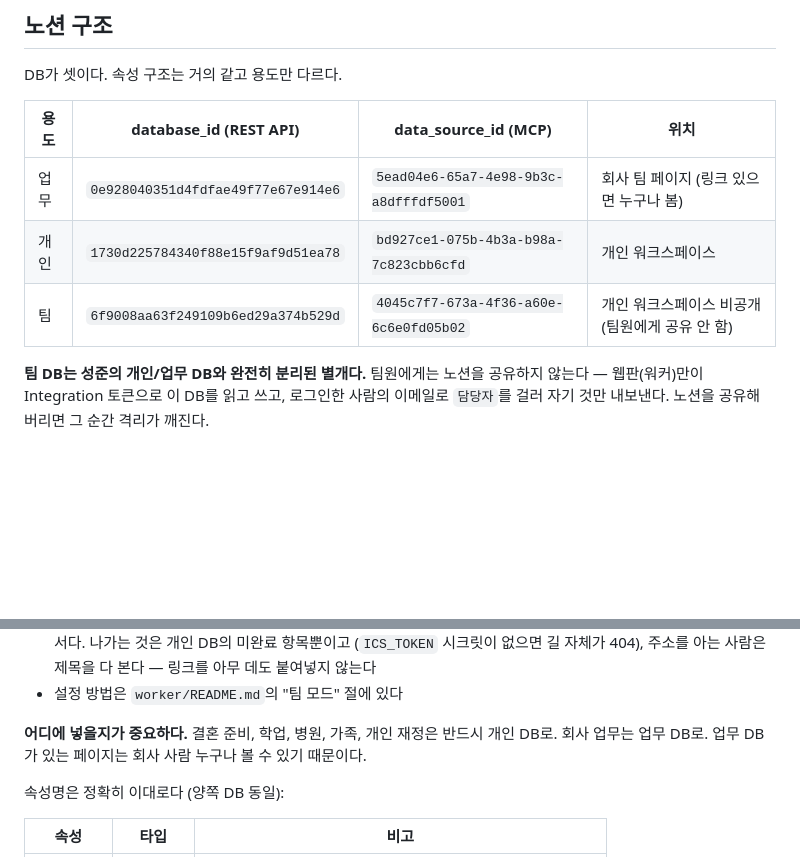
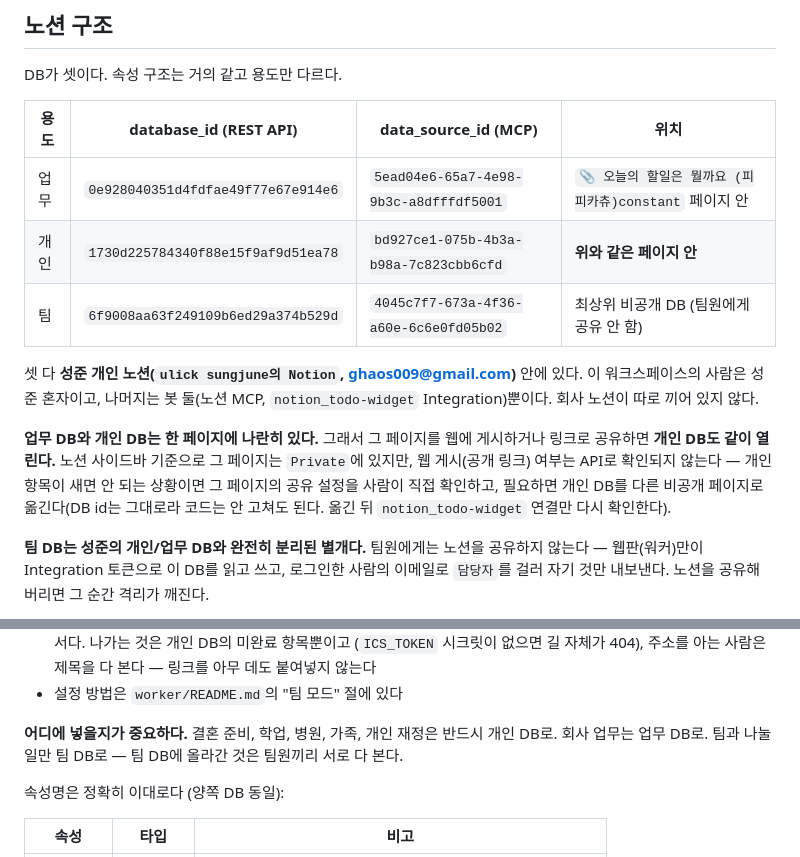
Before and after one commit to PangJuck/notiontodoweget, a Markdown page: PROJECT_CONTEXT.md, 2 parts joined by grey strips. GitHub-like rendering; blank space fills up the shorter version.

Commit message:
DB가 실제로 어디에 있는지 문서를 사실과 맞춘다
문서는 업무 DB가 "회사 팀 페이지(링크 있으면 누구나 봄)"에 있고 개인 DB는
따로 개인 워크스페이스에 있다고 적고 있었다. 노션을 직접 확인하니 둘 다
성준 개인 노션(ghaos009@gmail.com)의 같은 페이지 안에 나란히 있고, 이
워크스페이스의 사람은 성준 혼자다. 회사 노션은 끼어 있지 않다.

대신 진짜 위험은 다른 데 있다 — 업무와 개인이 **한 페이지**에 있어서, 그
페이지를 웹에 게시하거나 링크로 공유하면 개인 DB도 같이 열린다. 웹 게시
여부는 API로 안 보이므로 사람이 확인할 일로 적어 뒀다.

"업무 DB는 회사 사람이 다 본다"를 전제로 쓰인 분류 규칙도 같이 고쳤다.

Co-Authored-By: Claude Opus 5 <noreply@anthropic.com>
Claude-Session: https://claude.ai/code/session_01Ax44oiky1atrChw8NB4KQj

```diff
--- a/PROJECT_CONTEXT.md
+++ b/PROJECT_CONTEXT.md
@@ -33,9 +33,20 @@ DB가 셋이다. 속성 구조는 거의 같고 용도만 다르다.
 
 | 용도 | database_id (REST API) | data_source_id (MCP) | 위치 |
 |---|---|---|---|
-| 업무 | `0e928040351d4fdfae49f77e67e914e6` | `5ead04e6-65a7-4e98-9b3c-a8dfffdf5001` | 회사 팀 페이지 (링크 있으면 누구나 봄) |
-| 개인 | `1730d225784340f88e15f9af9d51ea78` | `bd927ce1-075b-4b3a-b98a-7c823cbb6cfd` | 개인 워크스페이스 |
-| 팀 | `6f9008aa63f249109b6ed29a374b529d` | `4045c7f7-673a-4f36-a60e-6c6e0fd05b02` | 개인 워크스페이스 비공개 (팀원에게 공유 안 함) |
+| 업무 | `0e928040351d4fdfae49f77e67e914e6` | `5ead04e6-65a7-4e98-9b3c-a8dfffdf5001` | `📎 오늘의 할일은 뭘까요 (피피카츄)constant` 페이지 안 |
+| 개인 | `1730d225784340f88e15f9af9d51ea78` | `bd927ce1-075b-4b3a-b98a-7c823cbb6cfd` | **위와 같은 페이지 안** |
+| 팀 | `6f9008aa63f249109b6ed29a374b529d` | `4045c7f7-673a-4f36-a60e-6c6e0fd05b02` | 최상위 비공개 DB (팀원에게 공유 안 함) |
+
+셋 다 **성준 개인 노션(`ulick sungjune의 Notion`, ghaos009@gmail.com)** 안에 있다.
+이 워크스페이스의 사람은 성준 혼자이고, 나머지는 봇 둘(노션 MCP, `notion_todo-widget`
+Integration)뿐이다. 회사 노션이 따로 끼어 있지 않다.
+
+**업무 DB와 개인 DB는 한 페이지에 나란히 있다.** 그래서 그 페이지를 웹에
+게시하거나 링크로 공유하면 **개인 DB도 같이 열린다.** 노션 사이드바 기준으로 그
+페이지는 `Private`에 있지만, 웹 게시(공개 링크) 여부는 API로 확인되지 않는다 —
+개인 항목이 새면 안 되는 상황이면 그 페이지의 공유 설정을 사람이 직접 확인하고,
+필요하면 개인 DB를 다른 비공개 페이지로 옮긴다(DB id는 그대로라 코드는 안 고쳐도
+된다. 옮긴 뒤 `notion_todo-widget` 연결만 다시 확인한다).
 
 **팀 DB는 성준의 개인/업무 DB와 완전히 분리된 별개다.** 팀원에게는 노션을
 공유하지 않는다 — 웹판(워커)만이 Integration 토큰으로 이 DB를 읽고 쓰고,
@@ -80,8 +91,8 @@ DB를 직접 질의하므로, 뷰를 고치거나 지워도 그쪽 동작은 바
 - 설정 방법은 `worker/README.md`의 "팀 모드" 절에 있다
 
 **어디에 넣을지가 중요하다.** 결혼 준비, 학업, 병원, 가족, 개인 재정은 반드시
-개인 DB로. 회사 업무는 업무 DB로. 업무 DB가 있는 페이지는 회사 사람 누구나 볼 수
-있기 때문이다.
+개인 DB로. 회사 업무는 업무 DB로. 팀과 나눌 일만 팀 DB로 — 팀 DB에 올라간 것은
+팀원끼리 서로 다 본다.
 
 속성명은 정확히 이대로다 (양쪽 DB 동일):
 
```
Also changed, not shown: 1 other file.
